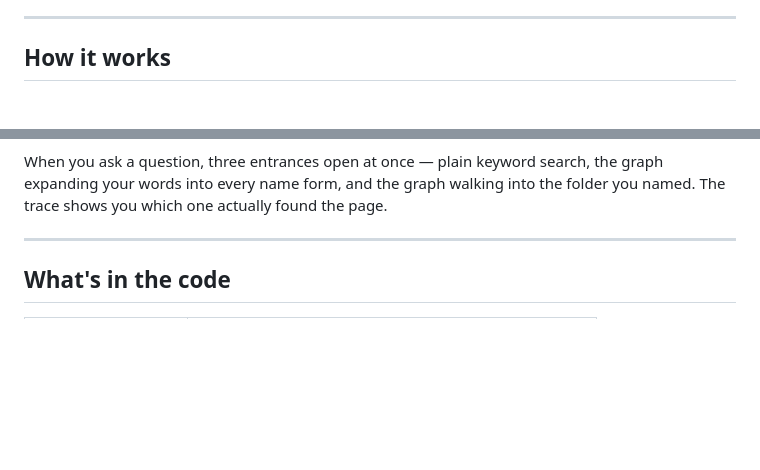
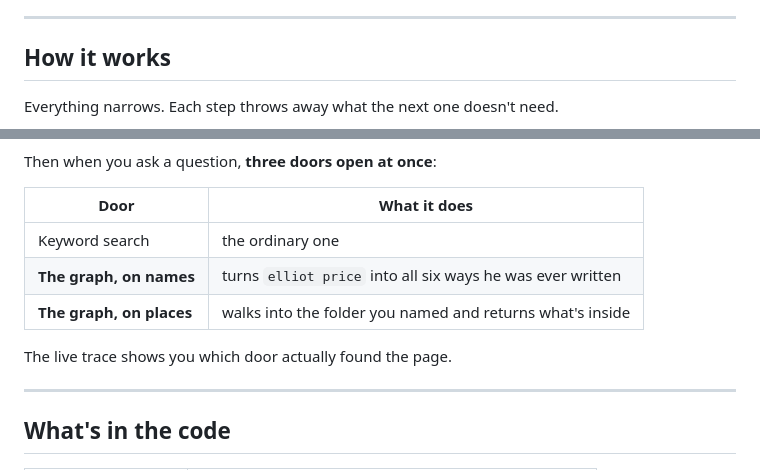
Before and after one commit to Shrujal00/glasshouse-hydradb, a Markdown page: README.md, 2 parts joined by grey strips. Rendered like a GitHub page; blank space fills up the shorter version.

````diff
--- a/README.md
+++ b/README.md
@@ -184,4 +184,6 @@ Each step restarts safely and prints what it did.
 
 ## How it works
 
+Everything narrows. Each step throws away what the next one doesn't need.
+
 ```mermaid
@@ -202,8 +195,14 @@ flowchart TD
 ```
 
-When you ask a question, three entrances open at once — plain keyword search,
-the graph expanding your words into every name form, and the graph walking into
-the folder you named. The trace shows you which one actually found the page.
+Then when you ask a question, **three doors open at once**:
+
+| Door | What it does |
+|---|---|
+| Keyword search | the ordinary one |
+| **The graph, on names** | turns `elliot price` into all six ways he was ever written |
+| **The graph, on places** | walks into the folder you named and returns what's inside |
+
+The live trace shows you which door actually found the page.
 
 ---
 
````
Also changed, not shown: other parts of README.md (+5 -14 lines).
